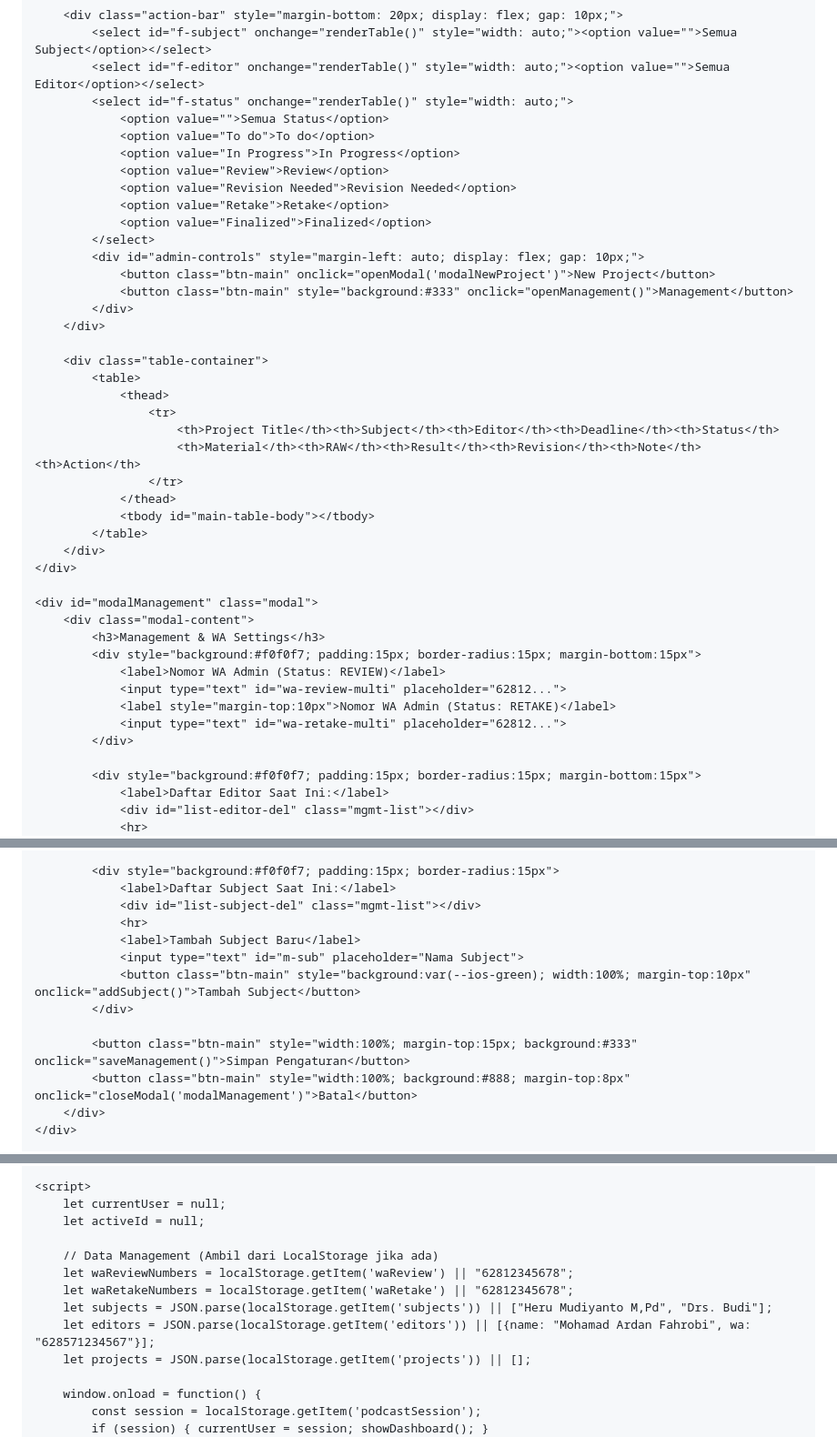
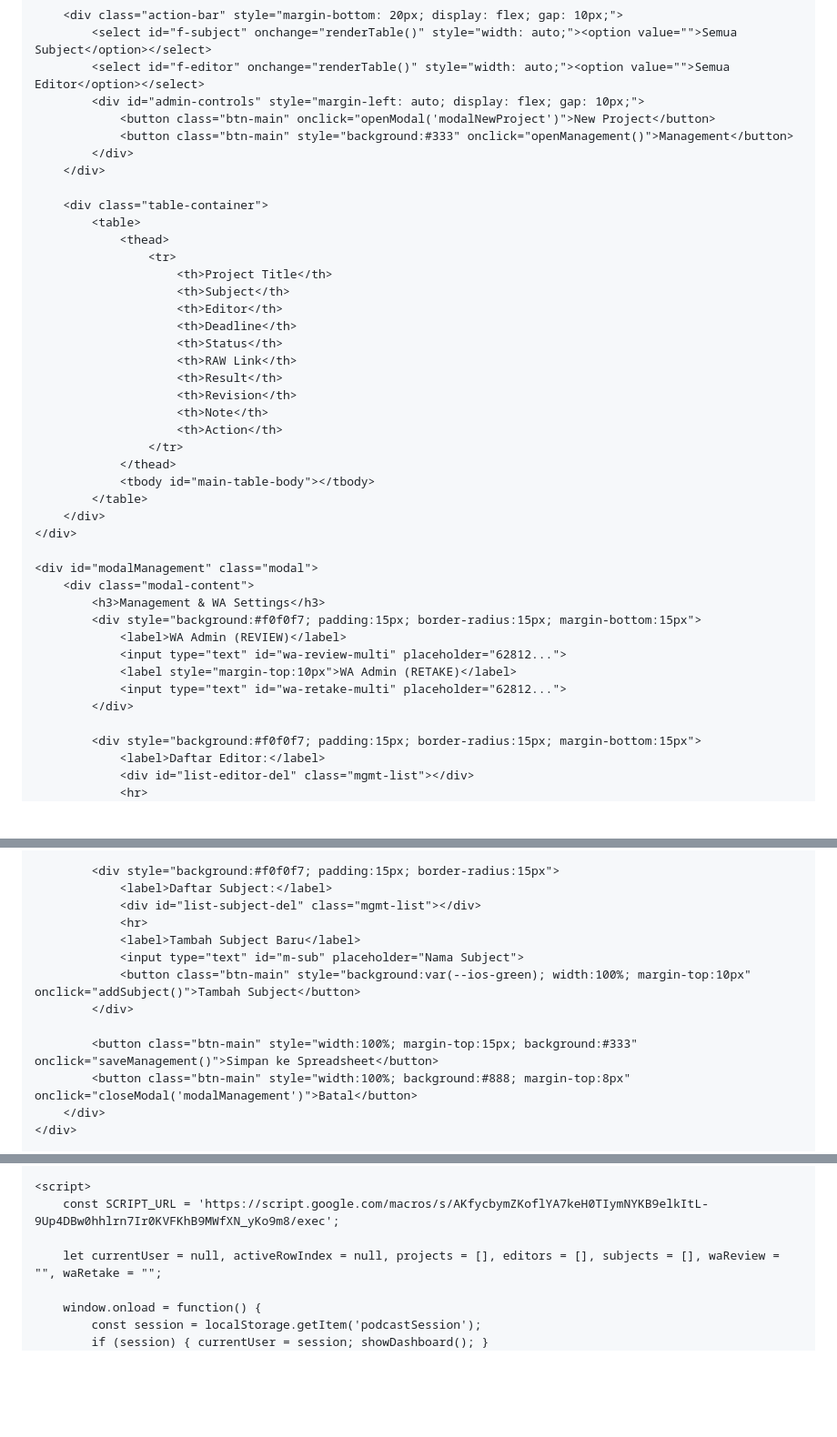
Before and after one commit to laboratoriumsiber-26/Podcat-Bicara-Editing-Flow, a Markdown page: README.md, 3 parts joined by grey strips. Shown at 91% size. Drawn GitHub-style; blank space fills up the shorter version.

```diff
--- a/README.md
+++ b/README.md
@@ -80,15 +95,6 @@
         <div class="action-bar" style="margin-bottom: 20px; display: flex; gap: 10px;">
             <select id="f-subject" onchange="renderTable()" style="width: auto;"><option value="">Semua Subject</option></select>
             <select id="f-editor" onchange="renderTable()" style="width: auto;"><option value="">Semua Editor</option></select>
-            <select id="f-status" onchange="renderTable()" style="width: auto;">
-                <option value="">Semua Status</option>
-                <option value="To do">To do</option>
-                <option value="In Progress">In Progress</option>
-                <option value="Review">Review</option>
-                <option value="Revision Needed">Revision Needed</option>
-                <option value="Retake">Retake</option>
-                <option value="Finalized">Finalized</option>
-            </select>
             <div id="admin-controls" style="margin-left: auto; display: flex; gap: 10px;">
                 <button class="btn-main" onclick="openModal('modalNewProject')">New Project</button>
                 <button class="btn-main" style="background:#333" onclick="openManagement()">Management</button>
@@ -99,8 +105,16 @@
             <table>
                 <thead>
                     <tr>
-                        <th>Project Title</th><th>Subject</th><th>Editor</th><th>Deadline</th><th>Status</th>
-                        <th>Material</th><th>RAW</th><th>Result</th><th>Revision</th><th>Note</th><th>Action</th>
+                        <th>Project Title</th>
+                        <th>Subject</th>
+                        <th>Editor</th>
+                        <th>Deadline</th>
+                        <th>Status</th>
+                        <th>RAW Link</th>
+                        <th>Result</th>
+                        <th>Revision</th>
+                        <th>Note</th>
+                        <th>Action</th>
                     </tr>
                 </thead>
                 <tbody id="main-table-body"></tbody>
@@ -112,14 +126,14 @@
         <div class="modal-content">
             <h3>Management & WA Settings</h3>
             <div style="background:#f0f0f7; padding:15px; border-radius:15px; margin-bottom:15px">
-                <label>Nomor WA Admin (Status: REVIEW)</label>
+                <label>WA Admin (REVIEW)</label>
                 <input type="text" id="wa-review-multi" placeholder="62812...">
-                <label style="margin-top:10px">Nomor WA Admin (Status: RETAKE)</label>
+                <label style="margin-top:10px">WA Admin (RETAKE)</label>
                 <input type="text" id="wa-retake-multi" placeholder="62812...">
             </div>
 
             <div style="background:#f0f0f7; padding:15px; border-radius:15px; margin-bottom:15px">
-                <label>Daftar Editor Saat Ini:</label>
+                <label>Daftar Editor:</label>
                 <div id="list-editor-del" class="mgmt-list"></div>
                 <hr>
                 <label>Tambah Editor Baru</label>
@@ -129,7 +143,7 @@
             </div>
 
             <div style="background:#f0f0f7; padding:15px; border-radius:15px">
-                <label>Daftar Subject Saat Ini:</label>
+                <label>Daftar Subject:</label>
                 <div id="list-subject-del" class="mgmt-list"></div>
                 <hr>
                 <label>Tambah Subject Baru</label>
@@ -137,7 +151,7 @@
                 <button class="btn-main" style="background:var(--ios-green); width:100%; margin-top:10px" onclick="addSubject()">Tambah Subject</button>
             </div>
 
-            <button class="btn-main" style="width:100%; margin-top:15px; background:#333" onclick="saveManagement()">Simpan Pengaturan</button>
+            <button class="btn-main" style="width:100%; margin-top:15px; background:#333" onclick="saveManagement()">Simpan ke Spreadsheet</button>
             <button class="btn-main" style="width:100%; background:#888; margin-top:8px" onclick="closeModal('modalManagement')">Batal</button>
         </div>
     </div>
@@ -179,15 +191,9 @@
     </div>
 
     <script>
-        let currentUser = null;
-        let activeId = null;
+        const SCRIPT_URL = 'https://script.google.com/macros/s/AKfycbymZKoflYA7keH0TIymNYKB9elkItL-9Up4DBw0hhlrn7Ir0KVFKhB9MWfXN_yKo9m8/exec';
 
-        // Data Management (Ambil dari LocalStorage jika ada)
-        let waReviewNumbers = localStorage.getItem('waReview') || "62812345678";
-        let waRetakeNumbers = localStorage.getItem('waRetake') || "62812345678";
-        let subjects = JSON.parse(localStorage.getItem('subjects')) || ["Heru Mudiyanto M,Pd", "Drs. Budi"];
-        let editors = JSON.parse(localStorage.getItem('editors')) || [{name: "Mohamad Ardan Fahrobi", wa: "628571234567"}];
-        let projects = JSON.parse(localStorage.getItem('projects')) || [];
+        let currentUser = null, activeRowIndex = null, projects = [], editors = [], subjects = [], waReview = "", waRetake = "";
 
         window.onload = function() {
             const session = localStorage.getItem('podcastSession');
```
Also changed, not shown: other parts of README.md (+196 -217 lines).
